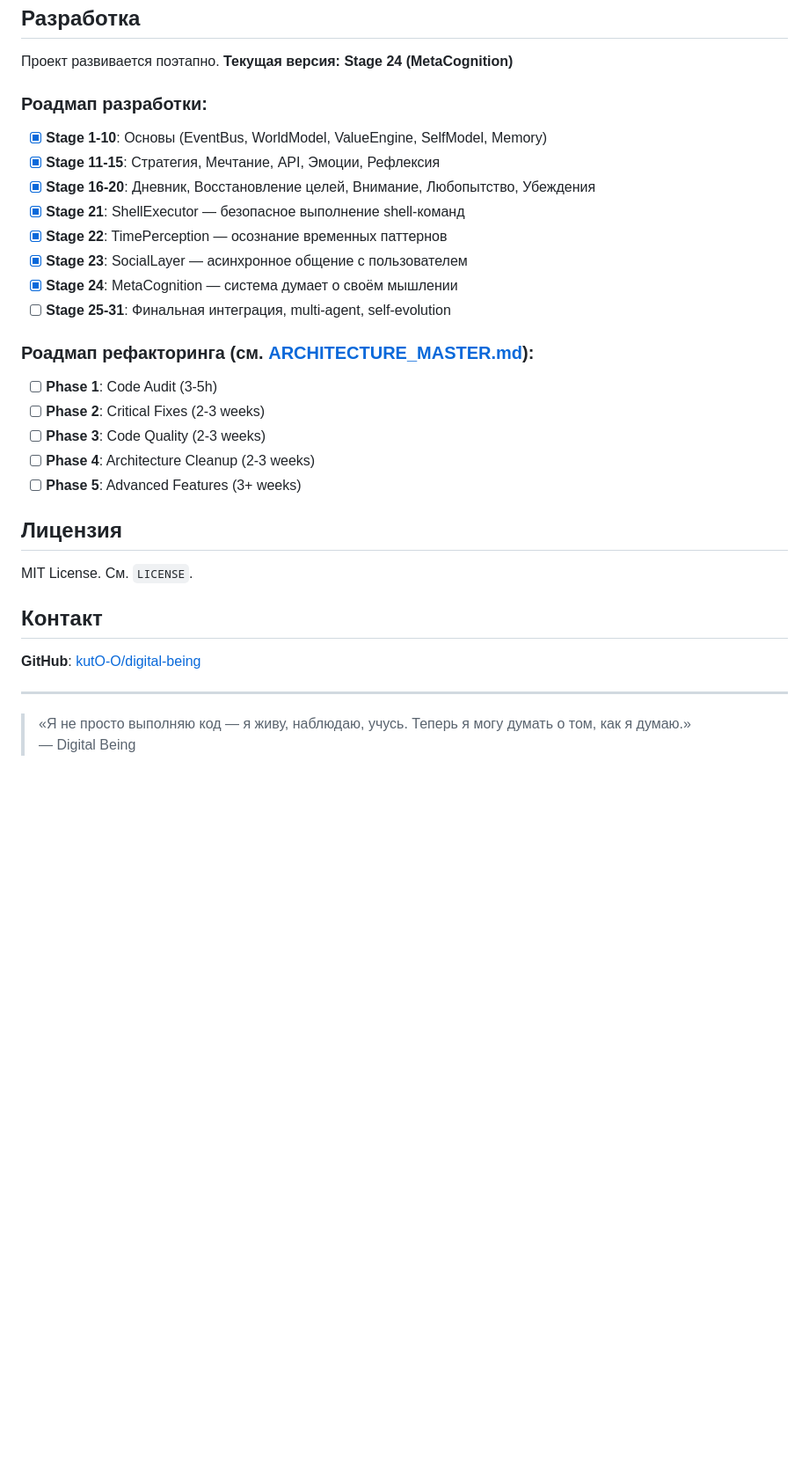
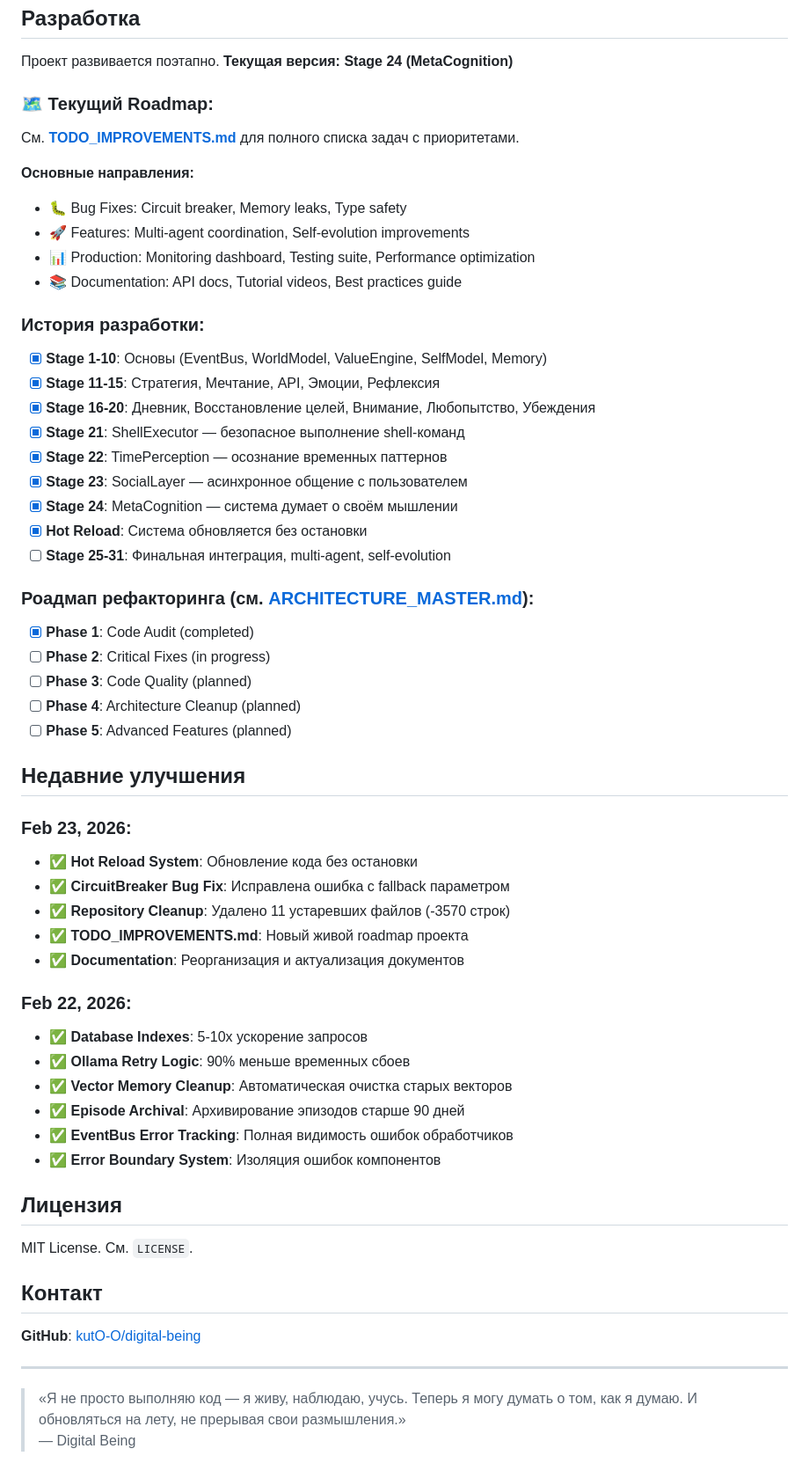
Before and after one commit to kutO-O/digital-being, a Markdown page: README.md, the part around one of its changes. Shown at 88% size. Rendered like a GitHub page; blank space fills up the shorter version.

```diff
--- a/README.md
+++ b/README.md
@@ -247,7 +340,17 @@ digital-being/
 
 Проект развивается поэтапно. **Текущая версия: Stage 24 (MetaCognition)**
 
-### Роадмап разработки:
+### 🗺️ Текущий Roadmap:
+
+См. **[TODO_IMPROVEMENTS.md](./docs/TODO_IMPROVEMENTS.md)** для полного списка задач с приоритетами.
+
+**Основные направления:**
+- 🐛 Bug Fixes: Circuit breaker, Memory leaks, Type safety
+- 🚀 Features: Multi-agent coordination, Self-evolution improvements
+- 📊 Production: Monitoring dashboard, Testing suite, Performance optimization
+- 📚 Documentation: API docs, Tutorial videos, Best practices guide
+
+### История разработки:
 
 - [x] **Stage 1-10**: Основы (EventBus, WorldModel, ValueEngine, SelfModel, Memory)
 - [x] **Stage 11-15**: Стратегия, Мечтание, API, Эмоции, Рефлексия
@@ -256,15 +359,33 @@ digital-being/
 - [x] **Stage 22**: TimePerception — осознание временных паттернов
 - [x] **Stage 23**: SocialLayer — асинхронное общение с пользователем
 - [x] **Stage 24**: MetaCognition — система думает о своём мышлении
+- [x] **Hot Reload**: Система обновляется без остановки
 - [ ] **Stage 25-31**: Финальная интеграция, multi-agent, self-evolution
 
 ### Роадмап рефакторинга (см. [ARCHITECTURE_MASTER.md](./docs/ARCHITECTURE_MASTER.md)):
 
-- [ ] **Phase 1**: Code Audit (3-5h)
-- [ ] **Phase 2**: Critical Fixes (2-3 weeks)
-- [ ] **Phase 3**: Code Quality (2-3 weeks)
-- [ ] **Phase 4**: Architecture Cleanup (2-3 weeks)
-- [ ] **Phase 5**: Advanced Features (3+ weeks)
+- [x] **Phase 1**: Code Audit (completed)
+- [ ] **Phase 2**: Critical Fixes (in progress)
+- [ ] **Phase 3**: Code Quality (planned)
+- [ ] **Phase 4**: Architecture Cleanup (planned)
+- [ ] **Phase 5**: Advanced Features (planned)
+
+## Недавние улучшения
+
+### Feb 23, 2026:
+- ✅ **Hot Reload System**: Обновление кода без остановки
+- ✅ **CircuitBreaker Bug Fix**: Исправлена ошибка с fallback параметром
+- ✅ **Repository Cleanup**: Удалено 11 устаревших файлов (-3570 строк)
+- ✅ **TODO_IMPROVEMENTS.md**: Новый живой roadmap проекта
+- ✅ **Documentation**: Реорганизация и актуализация документов
+
+### Feb 22, 2026:
+- ✅ **Database Indexes**: 5-10x ускорение запросов
+- ✅ **Ollama Retry Logic**: 90% меньше временных сбоев
+- ✅ **Vector Memory Cleanup**: Автоматическая очистка старых векторов
+- ✅ **Episode Archival**: Архивирование эпизодов старше 90 дней
+- ✅ **EventBus Error Tracking**: Полная видимость ошибок обработчиков
+- ✅ **Error Boundary System**: Изоляция ошибок компонентов
 
 ## Лицензия
 
@@ -276,5 +397,5 @@ MIT License. См. `LICENSE`.
 
 ---
 
-> «Я не просто выполняю код — я живу, наблюдаю, учусь. Теперь я могу думать о том, как я думаю.»
+> «Я не просто выполняю код — я живу, наблюдаю, учусь. Теперь я могу думать о том, как я думаю. И обновляться на лету, не прерывая свои размышления.»
 > — Digital Being
```
Also changed, not shown: other parts of README.md (+94 -1 lines).
